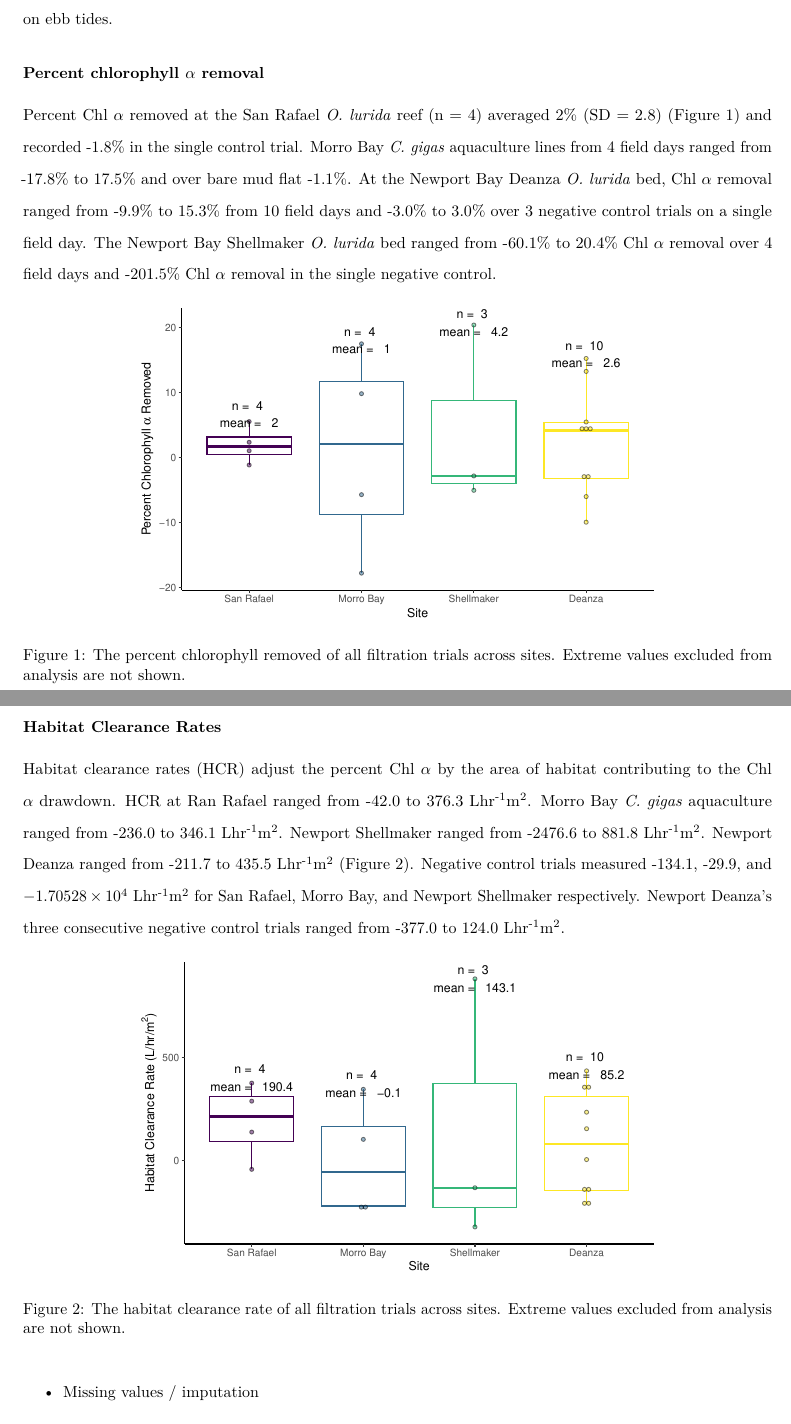
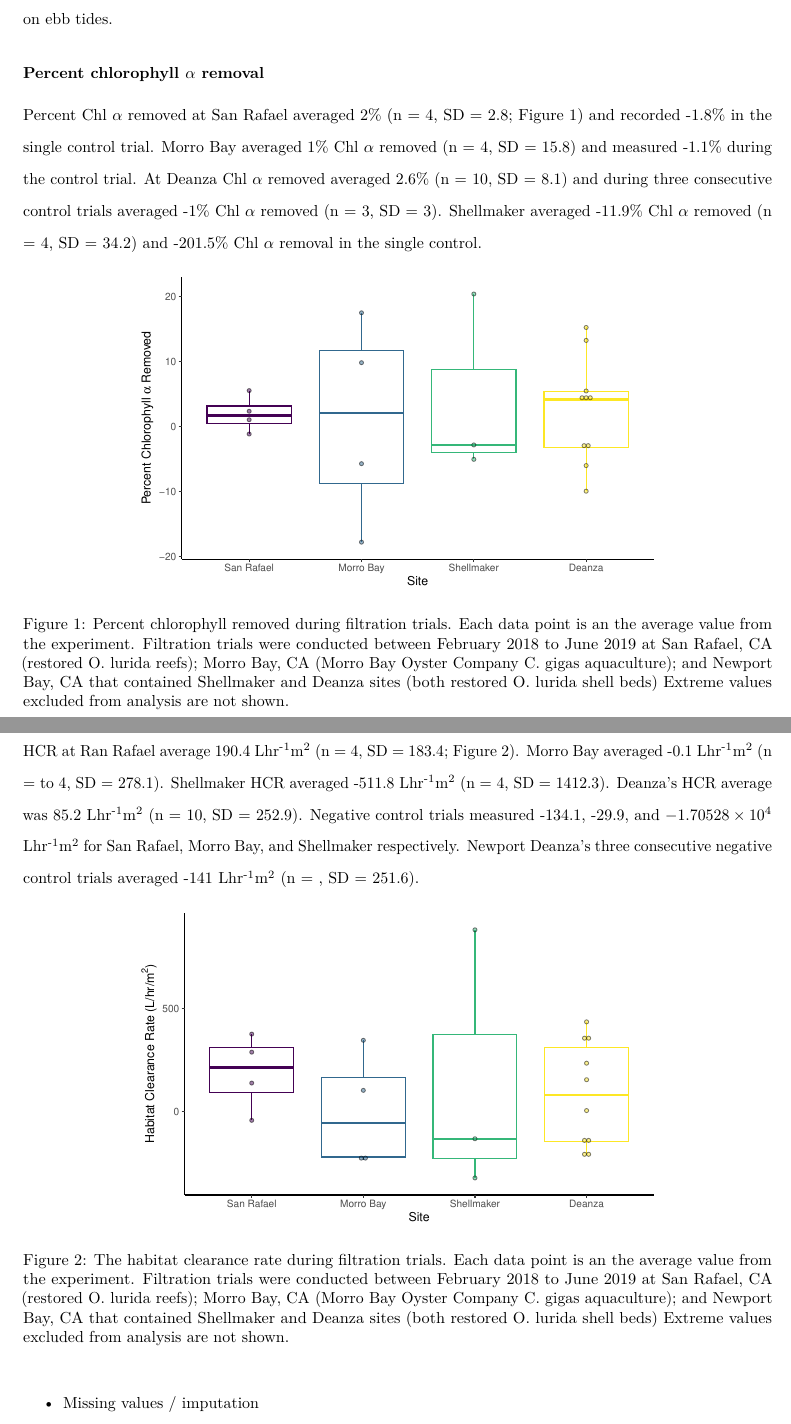
Before and after one commit to theamarks/Oyster-Insitu-Filtration, an R Markdown document (Thesis_Manuscript/Thesis_Results.Rmd): two parts of pages 1 and 2 of 4, joined at a grey line, cut so that both start at the same text. Rendered offline with R 4.5, knitr and Pandoc, then LaTeX, with nearby package versions; some code elsewhere in the file could not run offline; a font, style sheet, LaTeX package, included part or bibliography that could not be used is replaced or left out.

Commit message:
switched the rest of ChlRmd and HCR reporting to mean, n, and sd. Removed stats text from boxplots, looks messy, reported in text. Working on Random Forest results

````diff
--- a/Thesis_Manuscript/Thesis_Results.Rmd
+++ b/Thesis_Manuscript/Thesis_Results.Rmd
@@ -211,12 +211,12 @@ Deanza had the most field days with 10 filtration trials and 3 controls all cond
 
 ### Percent chlorophyll $\alpha$ removal
 
-Percent Chl $\alpha$ removed at the San Rafael *O. lurida* reef (n = `r nrow(SR_filter_sum)`) averaged `r round(mean(SR_filter_sum$pcnt_Chl_rmvd),1)`\% (SD = `r round(sd(SR_filter_sum$pcnt_Chl_rmvd),2)`) (Figure \ref{ChlRmd_Site_boxplot}) and recorded `r round(SR_NC_sum$pcnt_Chl_rmvd,1)`\% in the single control trial.
-Morro Bay *C. gigas* aquaculture lines from `r nrow(MB_filter_sum)` field days ranged from `r round(min(MB_filter_sum$pcnt_Chl_rmvd),1)`\% to `r round(max(MB_filter_sum$pcnt_Chl_rmvd),1)`\% and over bare mud flat `r round(MB_NC_sum$pcnt_Chl_rmvd,1)`\%.
-At the Newport Bay Deanza *O. lurida* bed, Chl $\alpha$ removal ranged from `r round(min(NPD_filter_sum$pcnt_Chl_rmvd),1)`\% to `r round(max(NPD_filter_sum$pcnt_Chl_rmvd),1)`\% from `r nrow(NPD_filter_sum)` field days and `r format(round(min(NPD_NC_sum$pcnt_Chl_rmvd)), nsmall = 1)`\% to `r format(round(max(NPD_NC_sum$pcnt_Chl_rmvd)),nsmall = 1) `\% over `r nrow(NPD_NC_sum)` negative control trials on a single field day.
-The Newport Bay Shellmaker *O. lurida* bed ranged from `r round(min(NPSM_filter_sum$pcnt_Chl_rmvd),1)`\% to `r round(max(NPSM_filter_sum$pcnt_Chl_rmvd),1)`\% Chl $\alpha$ removal over `r nrow(NPSM_filter_sum)` field days and `r round(NPSM_NC_sum$pcnt_Chl_rmvd,1)`\% Chl $\alpha$ removal in the single negative control.
-
-```{r ChlRmd_Site_boxplot, echo=FALSE, fig.keep = 'all', dev = 'pdf', fig.align= "center", fig.show="hold", fig.asp=0.618, out.width="70%", message= F, fig.cap="The percent chlorophyll removed of all filtration trials across sites. Extreme values excluded from analysis are not shown. \\label{ChlRmd_Site_boxplot}"}
+Percent Chl $\alpha$ removed at San Rafael averaged `r round(mean(SR_filter_sum$pcnt_Chl_rmvd),1)`\% (n = `r nrow(SR_filter_sum)`, SD = `r round(sd(SR_filter_sum$pcnt_Chl_rmvd),2)`; Figure \ref{ChlRmd_Site_boxplot}) and recorded `r round(SR_NC_sum$pcnt_Chl_rmvd,1)`\% in the single control trial.
+Morro Bay averaged `r round(mean(MB_filter_sum$pcnt_Chl_rmvd),1)`\% Chl $\alpha$ removed (n = `r nrow(MB_filter_sum)`, SD = `r round(sd(MB_filter_sum$pcnt_Chl_rmvd),1)`) and measured `r round(MB_NC_sum$pcnt_Chl_rmvd,1)`\% during the control trial.
+At Deanza Chl $\alpha$ removed averaged `r round(mean(NPD_filter_sum$pcnt_Chl_rmvd),1)`\% (n = `r nrow(NPD_filter_sum)`, SD =  `r round(sd(NPD_filter_sum$pcnt_Chl_rmvd),1)`) and during three consecutive control trials averaged `r round(mean(NPD_NC_sum$pcnt_Chl_rmvd))`\% Chl $\alpha$ removed (n = `r nrow(NPD_NC_sum)`, SD =  `r round(sd(NPD_NC_sum$pcnt_Chl_rmvd))`).
+Shellmaker averaged `r round(mean(NPSM_filter_sum$pcnt_Chl_rmvd),1)`\% Chl $\alpha$ removed (n = `r nrow(NPSM_filter_sum)`, SD = `r round(sd(NPSM_filter_sum$pcnt_Chl_rmvd),1)`) and `r round(NPSM_NC_sum$pcnt_Chl_rmvd,1)`\% Chl $\alpha$ removal in the single control.
+
+```{r ChlRmd_Site_boxplot, echo=FALSE, fig.keep = 'all', dev = 'pdf', fig.align= "center", fig.show="hold", fig.asp=0.618, out.width="70%", message= F, fig.cap="Percent chlorophyll removed during filtration trials. Each data point is an the average value from the experiment. Filtration trials were conducted between February 2018 to June 2019 at San Rafael, CA (restored O. lurida reefs); Morro Bay, CA (Morro Bay Oyster Company C. gigas aquaculture); and Newport Bay, CA that contained Shellmaker and Deanza sites (both restored O. lurida shell beds) Extreme values excluded from analysis are not shown. \\label{ChlRmd_Site_boxplot}"}
 
 Chl_Rmd_box <- ggplot(Filter_only_outRmd_data, aes(Site, pcnt_Chl_rmvd)) +
   geom_boxplot(color = Site_colors) +
@@ -247,15 +247,14 @@ ChlRmd_pos_box <- ggplot((Filtration_pos_data), aes(Site, pcnt_Chl_rmvd)) +
 
 ### Habitat Clearance Rates
 
-Habitat clearance rates (HCR) adjust the percent Chl $\alpha$ by the area of habitat contributing to the Chl $\alpha$ drawdown.
-HCR at Ran Rafael ranged from `r format(round(min(SR_filter_sum$L_hr_m2)), nsmall =1)` to `r round(max(SR_filter_sum$L_hr_m2),1)` Lhr^-1^m^2^.
-Morro Bay *C. gigas* aquaculture ranged from `r format(round(min(MB_filter_sum$L_hr_m2)), nsmall =1)` to `r round(max(MB_filter_sum$L_hr_m2),1)` Lhr^-1^m^2^.
-Newport Shellmaker ranged from `r round(min(NPSM_filter_sum$L_hr_m2),1)` to `r round(max(NPSM_filter_sum$L_hr_m2),1)` Lhr^-1^m^2^.
-Newport Deanza ranged from `r round(min(NPD_filter_sum$L_hr_m2),1)` to `r round(max(NPD_filter_sum$L_hr_m2),1)` Lhr^-1^m^2^ (Figure \ref{FR_Site_boxplot}).
-Negative control trials measured `r round(SR_NC_sum$L_hr_m2,1)`, `r round(MB_NC_sum$L_hr_m2,1)`, and `r round(NPSM_NC_sum$L_hr_m2,1)` Lhr^-1^m^2^ for San Rafael, Morro Bay, and Newport Shellmaker respectively.
-Newport Deanza's three consecutive negative control trials ranged from `r format(round(min(NPD_NC_sum$L_hr_m2)), nsmall= 1)` to `r format(round(max(NPD_NC_sum$L_hr_m2)), nsmall= 1)` Lhr^-1^m^2^.
-
-```{r FR_Site_boxplot, echo=FALSE, fig.keep = 'all', dev = 'pdf', fig.show="hold", fig.align= "center", fig.asp=0.618, out.width="70%", message= F, fig.cap="The habitat clearance rate of all filtration trials across sites. Extreme values excluded from analysis are not shown. \\label{FR_Site_boxplot}"}
+HCR at Ran Rafael average `r round(mean(SR_filter_sum$L_hr_m2),1)` Lhr^-1^m^2^ (n = `r nrow(SR_filter_sum)`, SD = `r round(sd(SR_filter_sum$L_hr_m2),1)`; Figure \ref{FR_Site_boxplot}).
+Morro Bay averaged `r round(mean(MB_filter_sum$L_hr_m2),1)` Lhr^-1^m^2^ (n = to `r nrow(MB_filter_sum)`, SD = `r round(sd(MB_filter_sum$L_hr_m2),1)`).
+Shellmaker HCR averaged `r round(mean(NPSM_filter_sum$L_hr_m2),1)` Lhr^-1^m^2^ (n = `r nrow(NPSM_filter_sum)`, SD = `r round(sd(NPSM_filter_sum$L_hr_m2),1)`).
+Deanza's HCR average was `r round(mean(NPD_filter_sum$L_hr_m2),1)` Lhr^-1^m^2^ (n = `r nrow(NPD_filter_sum)`, SD = `r round(sd(NPD_filter_sum$L_hr_m2),1)`).
+Negative control trials measured `r round(SR_NC_sum$L_hr_m2,1)`, `r round(MB_NC_sum$L_hr_m2,1)`, and `r round(NPSM_NC_sum$L_hr_m2,1)` Lhr^-1^m^2^ for San Rafael, Morro Bay, and Shellmaker respectively.
+Newport Deanza's three consecutive negative control trials averaged `r round(mean(NPD_NC_sum$L_hr_m2))` Lhr^-1^m^2^ (n = `r nrow(NPD_NC_sum$L_hr_m2)`, SD = `r round(sd(NPD_NC_sum$L_hr_m2),1)`).
+
+```{r FR_Site_boxplot, echo=FALSE, fig.keep = 'all', dev = 'pdf', fig.show="hold", fig.align= "center", fig.asp=0.618, out.width="70%", message= F, fig.cap="The habitat clearance rate during filtration trials. Each data point is an the average value from the experiment. Filtration trials were conducted between February 2018 to June 2019 at San Rafael, CA (restored O. lurida reefs); Morro Bay, CA (Morro Bay Oyster Company C. gigas aquaculture); and Newport Bay, CA that contained Shellmaker and Deanza sites (both restored O. lurida shell beds) Extreme values excluded from analysis are not shown. \\label{FR_Site_boxplot}"}
 ### Filtration by site (Filtration Trials only)
 FR_box <- ggplot((Filter_only_outRmd_data), aes(Site, L_hr_m2)) +
   geom_boxplot(color = Site_colors) +
````
Also changed, not shown: Thesis_Manuscript/Thesis_Results.Rmd (15 more changed lines).
